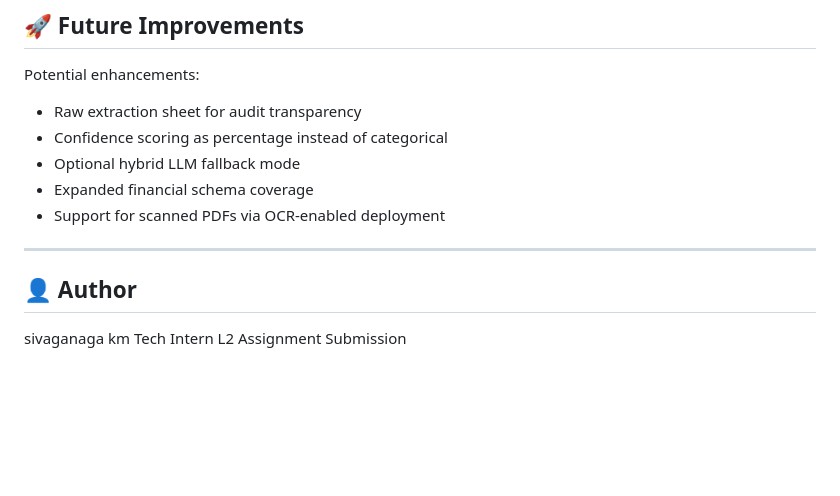
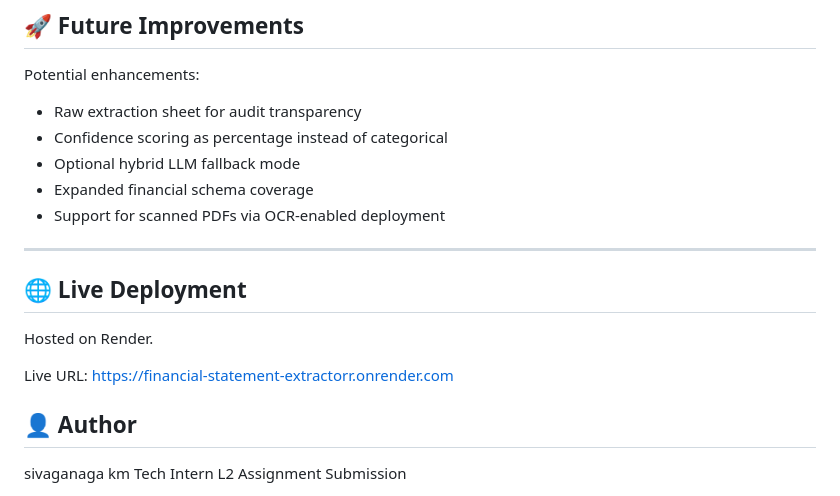
Before and after one commit to shivakm876/financial-statement-extractorr, a Markdown page: README.md, the part around the change. Drawn GitHub-style; blank space fills up the shorter version.

Commit message:
Add live deployment information to README
Added live deployment section with URL to README.

```diff
--- a/README.md
+++ b/README.md
@@ -215,6 +215,12 @@ Potential enhancements:
 - Support for scanned PDFs via OCR-enabled deployment
 
 ---
+## 🌐 Live Deployment
+
+Hosted on Render.
+
+Live URL:
+https://financial-statement-extractorr.onrender.com
 
 ## 👤 Author
 
```
